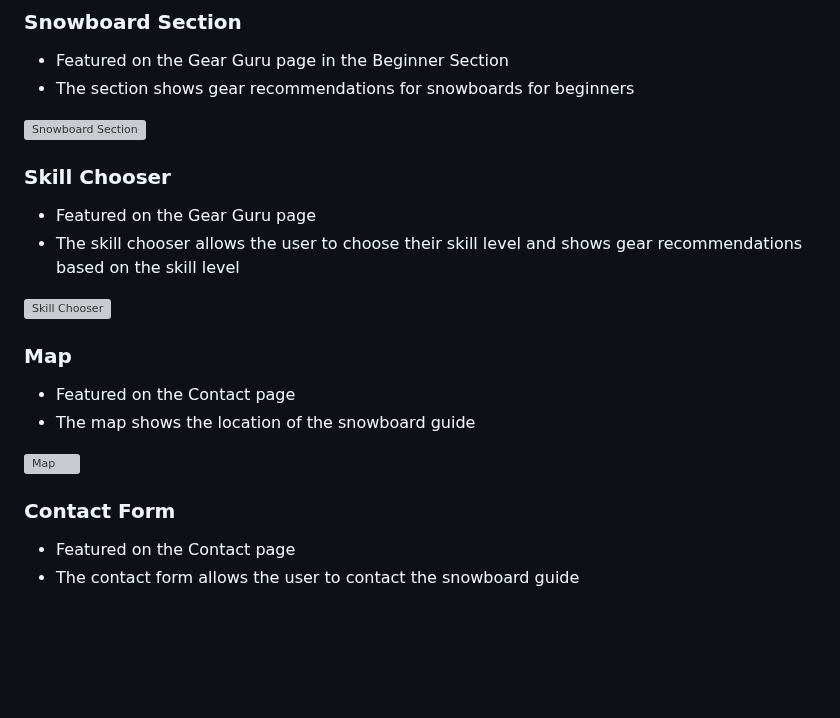
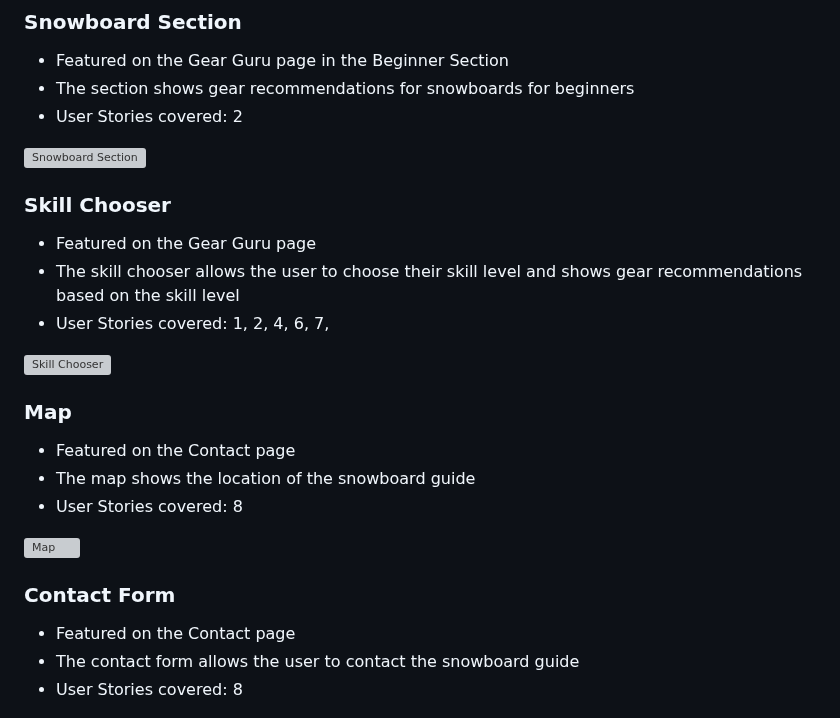
Before and after one commit to paulunder/the-snowboard-guide, a Markdown page: README.md, the part around one of its changes. Rendered like a GitHub page; blank space fills up the shorter version; grey boxes are pictures that could not be loaded.

```diff
--- a/README.md
+++ b/README.md
@@ -205,24 +212,28 @@ links to the Homepage, Contact page, Gallery and Gear Guru page
 ### Snowboard Section
 - Featured on the Gear Guru page in the Beginner Section
 - The section shows gear recommendations for snowboards for beginners
+- User Stories covered: 2
 
 ![Snowboard Section](docs/features/feature-snowboard-section.png)
 
 ### Skill Chooser
 - Featured on the Gear Guru page
 - The skill chooser allows the user to choose their skill level and shows gear recommendations based on the skill level
+- User Stories covered: 1, 2, 4, 6, 7,
 
 ![Skill Chooser](docs/features/feature-skill-chooser.png)
 
 ### Map
 - Featured on the Contact page
 - The map shows the location of the snowboard guide
+- User Stories covered: 8
 
 ![Map](docs/features/feature-map.png)
 
 ### Contact Form
 - Featured on the Contact page
 - The contact form allows the user to contact the snowboard guide
+- User Stories covered: 8
 
 ![Contact Form](docs/features/feature-contact-form.png)
 
```
Also changed, not shown: other parts of README.md (+7 -0 lines).
